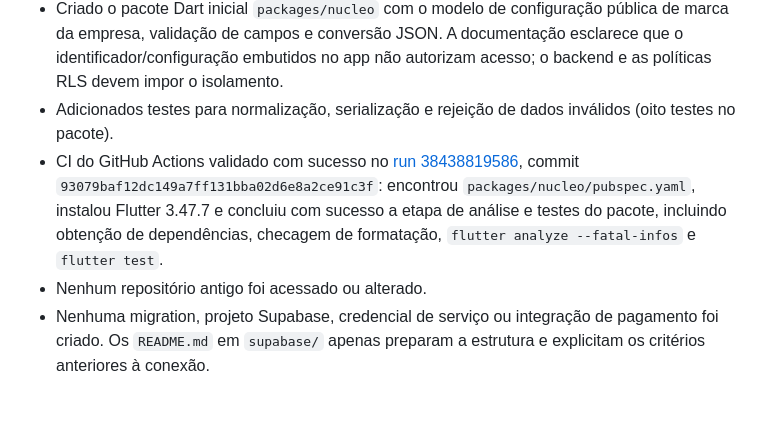
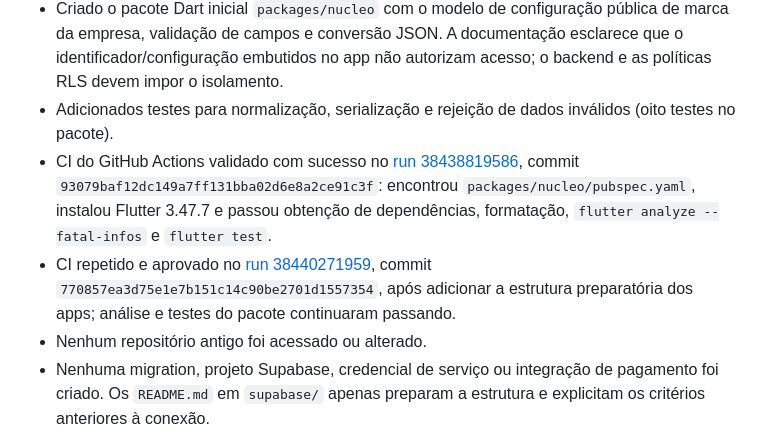
Before and after one commit to dasilvagonchoroskie-cpu/gas-plataforma, a Markdown page: docs/PROGRESSO.md, the part around the change. Rendered like a GitHub page; blank space fills up the shorter version.

Commit message:
docs: registra CI e estrutura de handoff

```diff
--- a/docs/PROGRESSO.md
+++ b/docs/PROGRESSO.md
@@ -11,7 +11,8 @@
 - Definidos APKs Android dedicados por empresa para desenvolvimento e testes; em produção, Android será publicado em AAB na Play Store e iOS pela App Store, usando a mesma base de código.
 - Criado o pacote Dart inicial `packages/nucleo` com o modelo de configuração pública de marca da empresa, validação de campos e conversão JSON. A documentação esclarece que o identificador/configuração embutidos no app não autorizam acesso; o backend e as políticas RLS devem impor o isolamento.
 - Adicionados testes para normalização, serialização e rejeição de dados inválidos (oito testes no pacote).
-- CI do GitHub Actions validado com sucesso no [run 38438819586](https://github.com/dasilvagonchoroskie-cpu/gas-plataforma/actions/runs/38438819586), commit `93079baf12dc149a7ff131bba02d6e8a2ce91c3f`: encontrou `packages/nucleo/pubspec.yaml`, instalou Flutter 3.47.7 e concluiu com sucesso a etapa de análise e testes do pacote, incluindo obtenção de dependências, checagem de formatação, `flutter analyze --fatal-infos` e `flutter test`.
+- CI do GitHub Actions validado com sucesso no [run 38438819586](https://github.com/dasilvagonchoroskie-cpu/gas-plataforma/actions/runs/38438819586), commit `93079baf12dc149a7ff131bba02d6e8a2ce91c3f`: encontrou `packages/nucleo/pubspec.yaml`, instalou Flutter 3.47.7 e passou obtenção de dependências, formatação, `flutter analyze --fatal-infos` e `flutter test`.
+- CI repetido e aprovado no [run 38440271959](https://github.com/dasilvagonchoroskie-cpu/gas-plataforma/actions/runs/38440271959), commit `770857ea3d75e1e7b151c14c90be2701d1557354`, após adicionar a estrutura preparatória dos apps; análise e testes do pacote continuaram passando.
 - Nenhum repositório antigo foi acessado ou alterado.
 - Nenhuma migration, projeto Supabase, credencial de serviço ou integração de pagamento foi criado. Os `README.md` em `supabase/` apenas preparam a estrutura e explicitam os critérios anteriores à conexão.
 - Criado `docs/IMPLEMENTACAO_E_HANDOFF.md` com arquitetura de referência, proposta de isolamento multi-tenant, ciclo de ambientes, gates de segurança e checklist para o arquiteto sênior.
```
